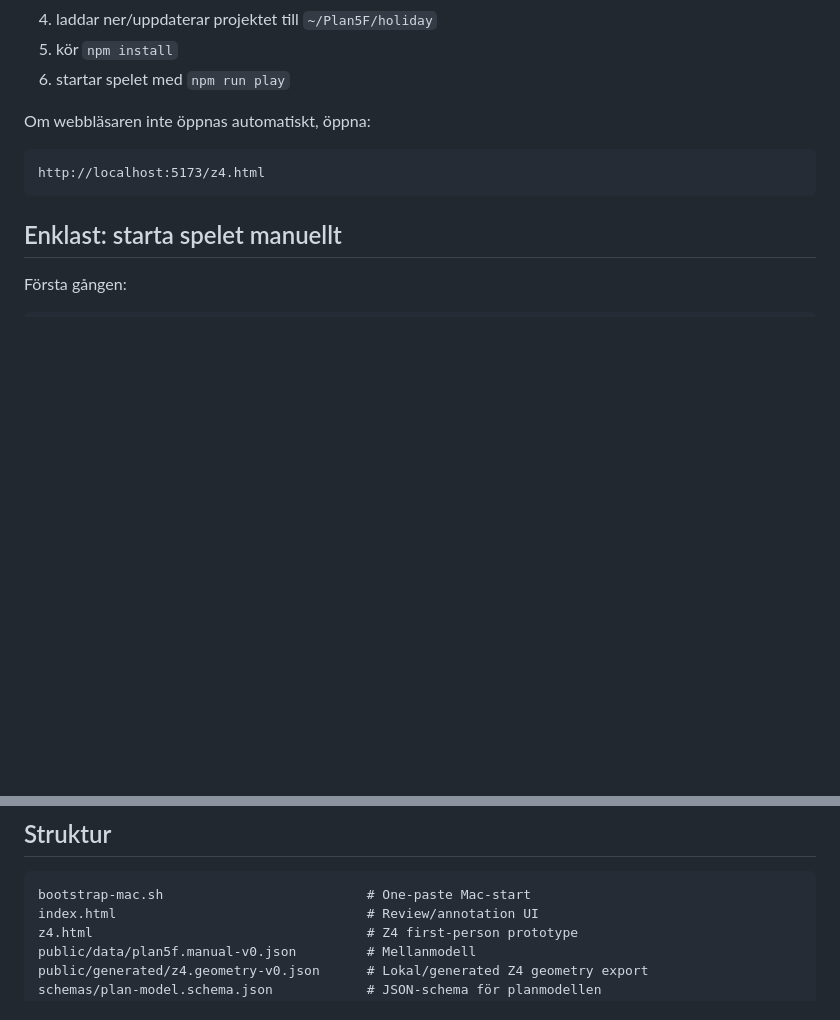
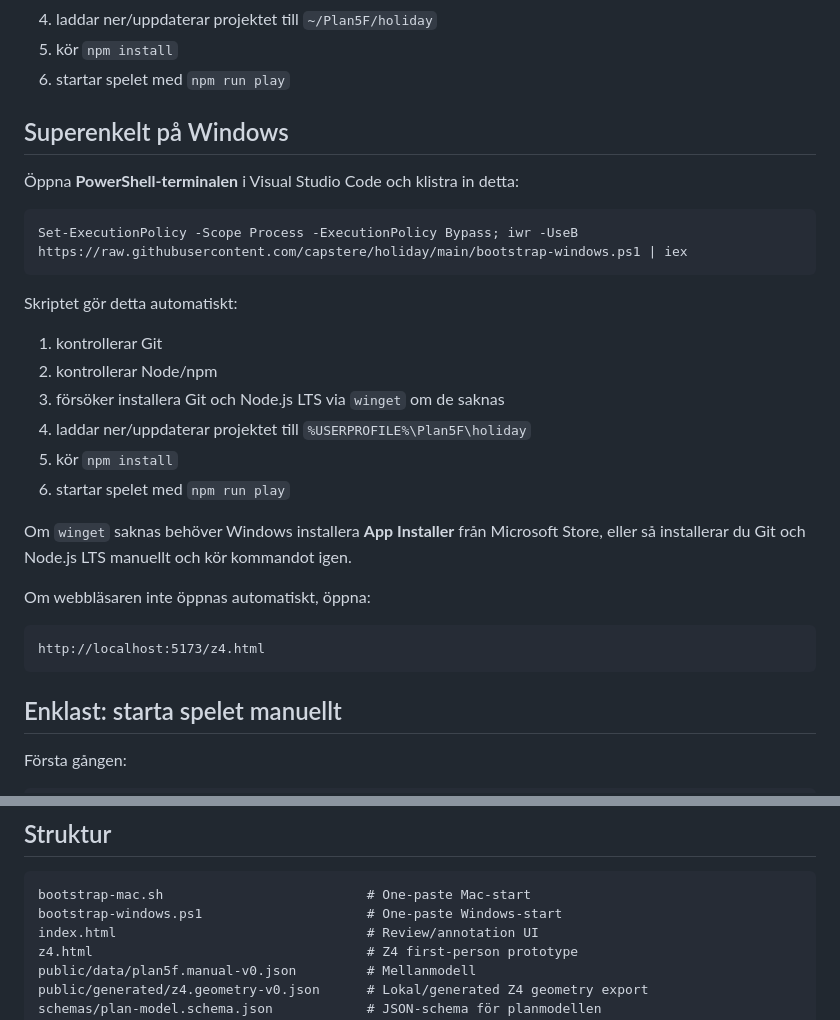
Before and after one commit to capstere/holiday, a Markdown page: README.md, 2 parts joined by grey strips. GitHub-like rendering; blank space fills up the shorter version.

Commit message:
Document one-paste Windows bootstrap command

````diff
--- a/README.md
+++ b/README.md
@@ -27,6 +27,25 @@ Skriptet gör detta automatiskt:
 4. laddar ner/uppdaterar projektet till `~/Plan5F/holiday`
 5. kör `npm install`
 6. startar spelet med `npm run play`
+
+## Superenkelt på Windows
+
+Öppna **PowerShell-terminalen** i Visual Studio Code och klistra in detta:
+
+```powershell
+Set-ExecutionPolicy -Scope Process -ExecutionPolicy Bypass; iwr -UseB https://raw.githubusercontent.com/capstere/holiday/main/bootstrap-windows.ps1 | iex
+```
+
+Skriptet gör detta automatiskt:
+
+1. kontrollerar Git
+2. kontrollerar Node/npm
+3. försöker installera Git och Node.js LTS via `winget` om de saknas
+4. laddar ner/uppdaterar projektet till `%USERPROFILE%\Plan5F\holiday`
+5. kör `npm install`
+6. startar spelet med `npm run play`
+
+Om `winget` saknas behöver Windows installera **App Installer** från Microsoft Store, eller så installerar du Git och Node.js LTS manuellt och kör kommandot igen.
 
 Om webbläsaren inte öppnas automatiskt, öppna:
 
@@ -133,6 +152,7 @@ git commit -m "Apply Z4 annotation patch and export geometry"
 
 ```text
 bootstrap-mac.sh                          # One-paste Mac-start
+bootstrap-windows.ps1                     # One-paste Windows-start
 index.html                                # Review/annotation UI
 z4.html                                   # Z4 first-person prototype
 public/data/plan5f.manual-v0.json         # Mellanmodell
````
